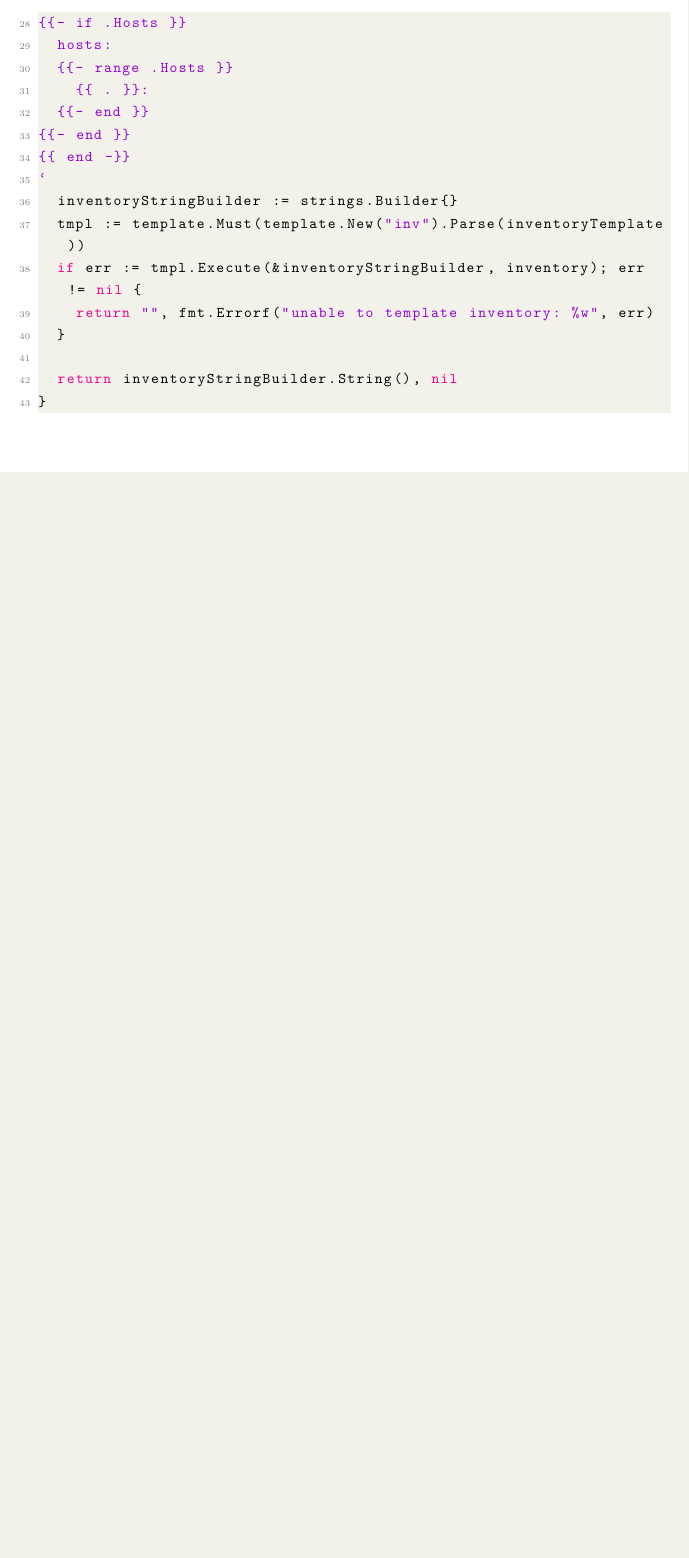
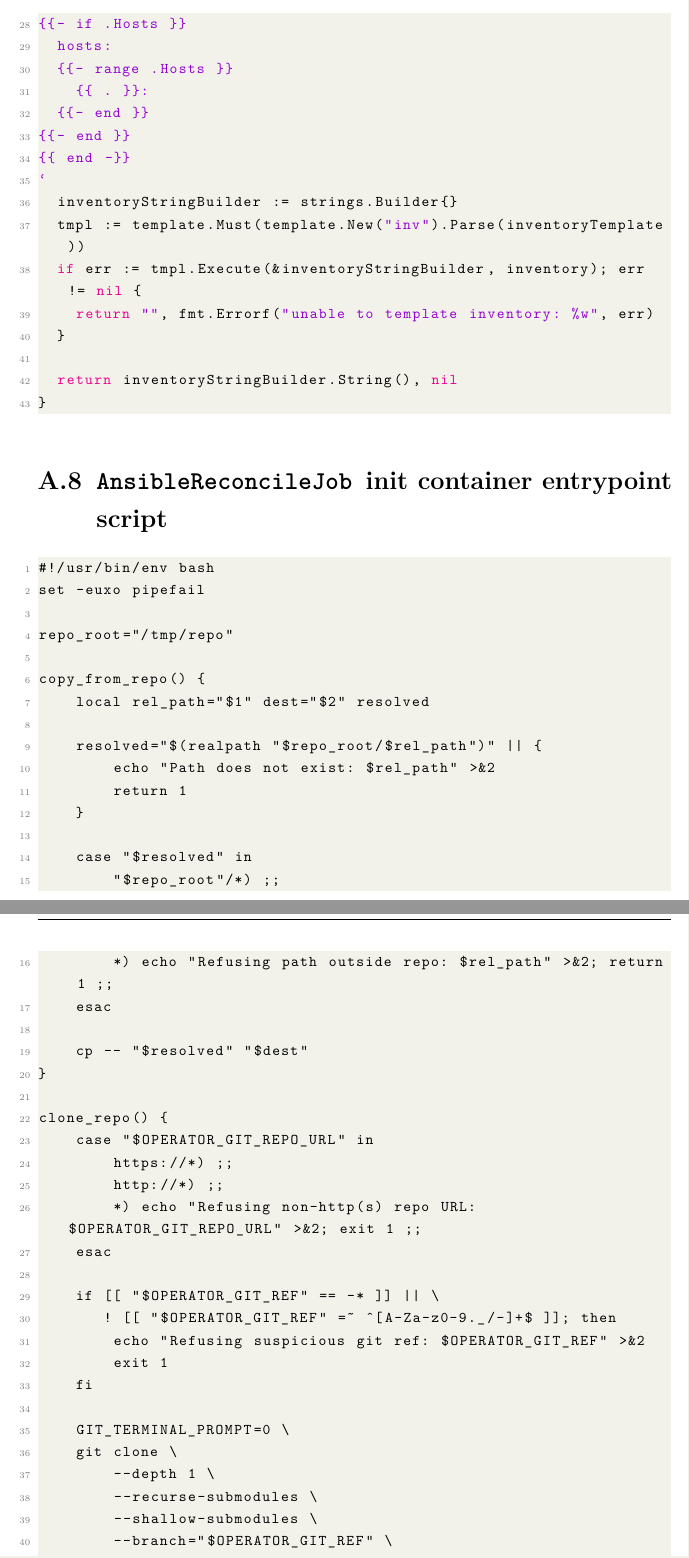
Before and after one commit to LightJack05/bachelor-thesis, a LaTeX thesis (thesis.tex, which reads chapters/appendix/appendix.tex, chapters/appendix/files/initContainerScript.tex): part of page 78 of 78 before the commit and two parts of pages 79 and 80 of 81 after it, the two joined at a grey line, cut so that both start at the same text, the shorter picture padded with empty space. Compiled offline with pdfLaTeX; a LaTeX package or settings file that is missing is left out.

Commit message:
Added chapter on implementation

```diff
--- a/chapters/appendix/appendix.tex
+++ b/chapters/appendix/appendix.tex
@@ -26,5 +26,9 @@
 \label{app:templatefunc}
 \input{chapters/appendix/files/ansibleInventoryTemplate.tex}
 
+\section{\anrecjob init container entrypoint script}
+\label{app:initcontainerscript}
+\input{chapters/appendix/files/initContainerScript.tex}
+
 % \input{chapters/appendix/kube-config}
 % \clearpage
--- /dev/null
+++ b/chapters/appendix/files/initContainerScript.tex
@@ -0,0 +1,43 @@
+\begin{lstlisting}
+#!/usr/bin/env bash
+set -euxo pipefail
+
+repo_root="/tmp/repo"
+
+copy_from_repo() {
+    local rel_path="$1" dest="$2" resolved
+
+    resolved="$(realpath "$repo_root/$rel_path")" || {
+        echo "Path does not exist: $rel_path" >&2
+        return 1
+    }
+
+    case "$resolved" in
+        "$repo_root"/*) ;;
+        *) echo "Refusing path outside repo: $rel_path" >&2; return 1 ;;
+    esac
+
+    cp -- "$resolved" "$dest"
+}
+
+clone_repo() {
+    case "$OPERATOR_GIT_REPO_URL" in
+        https://*) ;;
+        http://*) ;;
+        *) echo "Refusing non-http(s) repo URL: $OPERATOR_GIT_REPO_URL" >&2; exit 1 ;;
+    esac
+
+    if [[ "$OPERATOR_GIT_REF" == -* ]] || \
+       ! [[ "$OPERATOR_GIT_REF" =~ ^[A-Za-z0-9._/-]+$ ]]; then
+        echo "Refusing suspicious git ref: $OPERATOR_GIT_REF" >&2
+        exit 1
+    fi
+
+    GIT_TERMINAL_PROMPT=0 \
+    git clone \
+        --depth 1 \
+        --recurse-submodules \
+        --shallow-submodules \
+        --branch="$OPERATOR_GIT_REF" \
+        -- \
+        "$OPERATOR_GIT_REPO_URL" "$repo_root"
```
Also changed, not shown: chapters/050-implementation/030-jobs.tex (+39 -1 lines), chapters/appendix/files/initContainerScript.tex (37 more changed lines).
